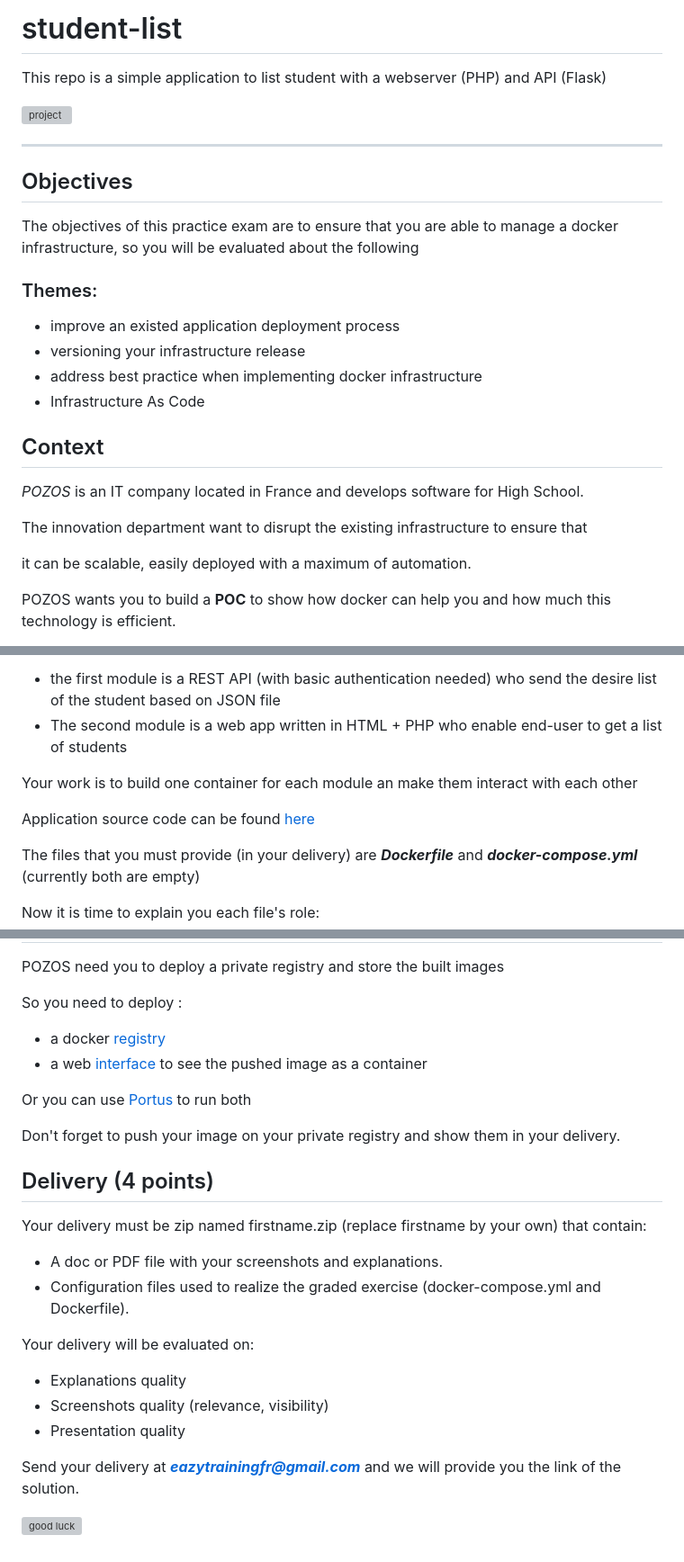
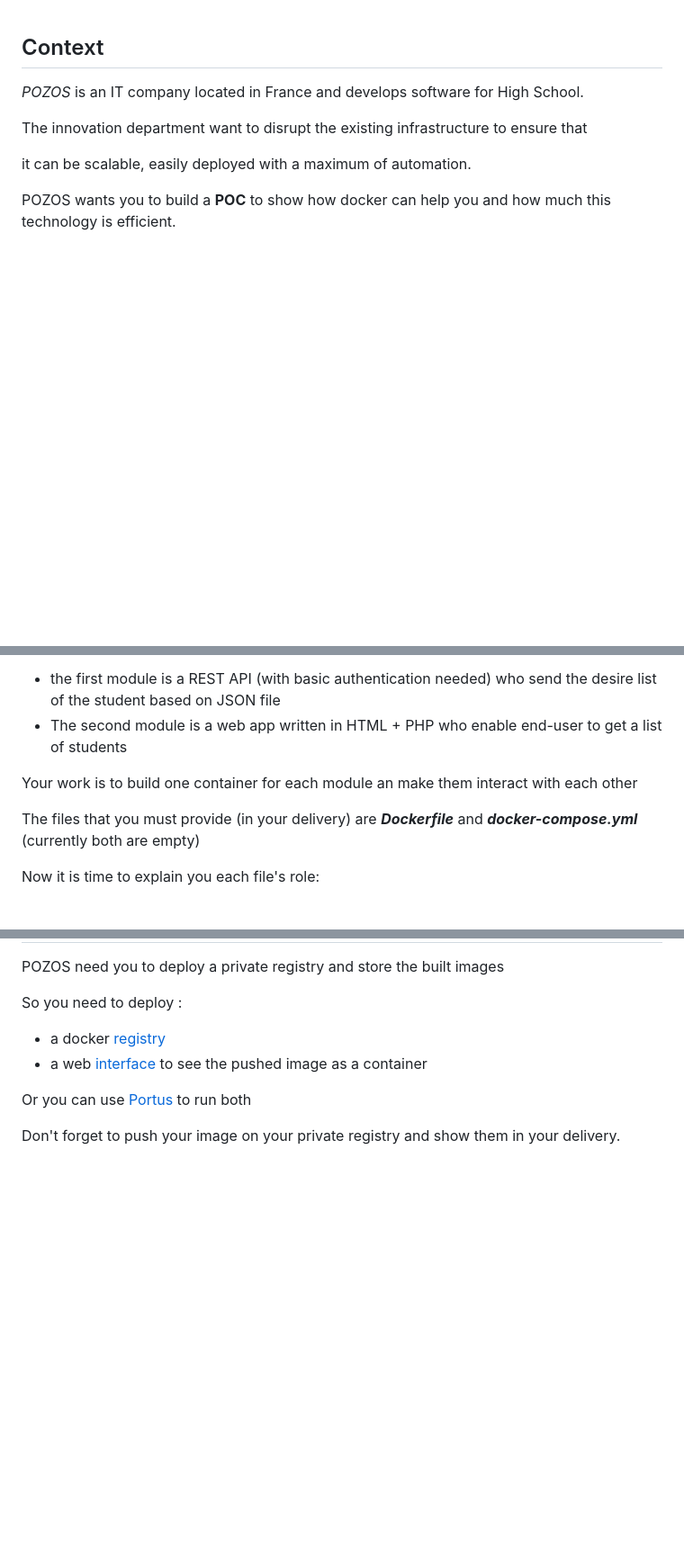
Before and after one commit to francispeck/miniprojet_docker, a Markdown page: README.md, 3 parts joined by grey strips. Shown: that part at 90% size. GitHub-like rendering; blank space fills up the shorter version; grey boxes are pictures that could not be loaded.

```diff
--- a/README.md
+++ b/README.md
@@ -1,25 +1,4 @@
-# student-list
-This repo is a simple application to list student with a webserver (PHP) and API (Flask)
-
-![project](https://user-images.githubusercontent.com/18481009/84582395-ba230b00-adeb-11ea-9453-22ed1be7e268.jpg)
-
-
-------------
-
-
-## Objectives
-
-The objectives of this practice exam are to ensure that you are able to manage a docker infrastructure, so you will be evaluated about the following
-
-### Themes:
-
-- improve an existed application deployment process
-- versioning your infrastructure release
-- address best practice when implementing docker infrastructure
-- Infrastructure As Code
-
 ## Context
-
 
 *POZOS*  is an IT company located in France and develops software for High School.
 
@@ -61,8 +40,6 @@ student_list has two modules:
 
 Your work is to build one container for each module an make them interact with each other
 
-Application source code can be found [here](https://github.com/diranetafen/student-list.git "here")
-
 The files that you must provide (in your delivery) are ***Dockerfile*** and ***docker-compose.yml***  (currently both are empty)
 
 Now it is time to explain you each file's role:
@@ -161,20 +138,3 @@ So you need to deploy :
 Or you can use [Portus](http://port.us.org/ "Portus") to run both
 
 Don't forget to push your image on your private registry and show them in your delivery.
-
-## Delivery (4 points)
-
-Your delivery must be zip named firstname.zip (replace firstname by your own) that contain:
-
-- A doc or PDF file with your screenshots and explanations.
-- Configuration files used to realize the graded exercise (docker-compose.yml and Dockerfile).
-
-Your delivery will be evaluated on:
-
-- Explanations quality
-- Screenshots quality (relevance, visibility)
-- Presentation quality
-
-Send your delivery at ***eazytrainingfr@gmail.com*** and we will provide you the link of the solution.
-
-![good luck](https://user-images.githubusercontent.com/18481009/84582398-cad38100-adeb-11ea-95e3-2a9d4c0d5437.gif)
```
Also changed, not shown: other parts of README.md (+1 -1 lines).
